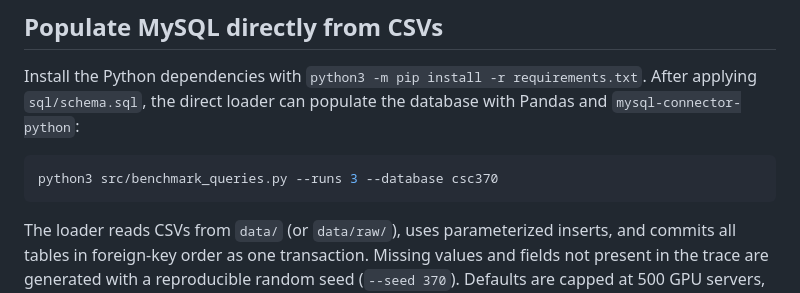
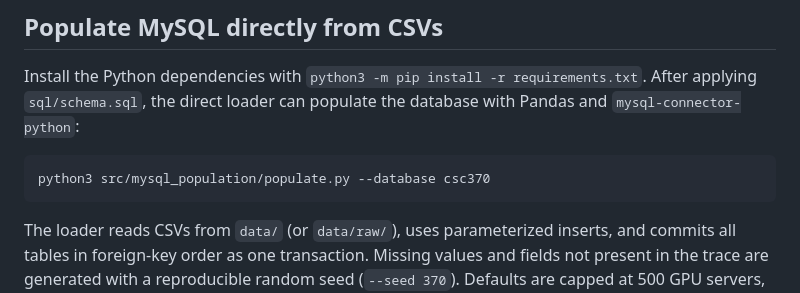
Before and after one commit to Douglas-MacGregor/CSC370, a Markdown page: README.md, the part around the change. Drawn GitHub-style.

Commit message:
fixing a copy paste error

````diff
--- a/README.md
+++ b/README.md
@@ -35,7 +35,7 @@ After applying `sql/schema.sql`, the direct loader can populate the database
 with Pandas and `mysql-connector-python`:
 
 ```bash
-python3 src/benchmark_queries.py --runs 3 --database csc370
+python3 src/mysql_population/populate.py --database csc370
 ```
 
 The loader reads CSVs from `data/` (or `data/raw/`), uses parameterized
````
